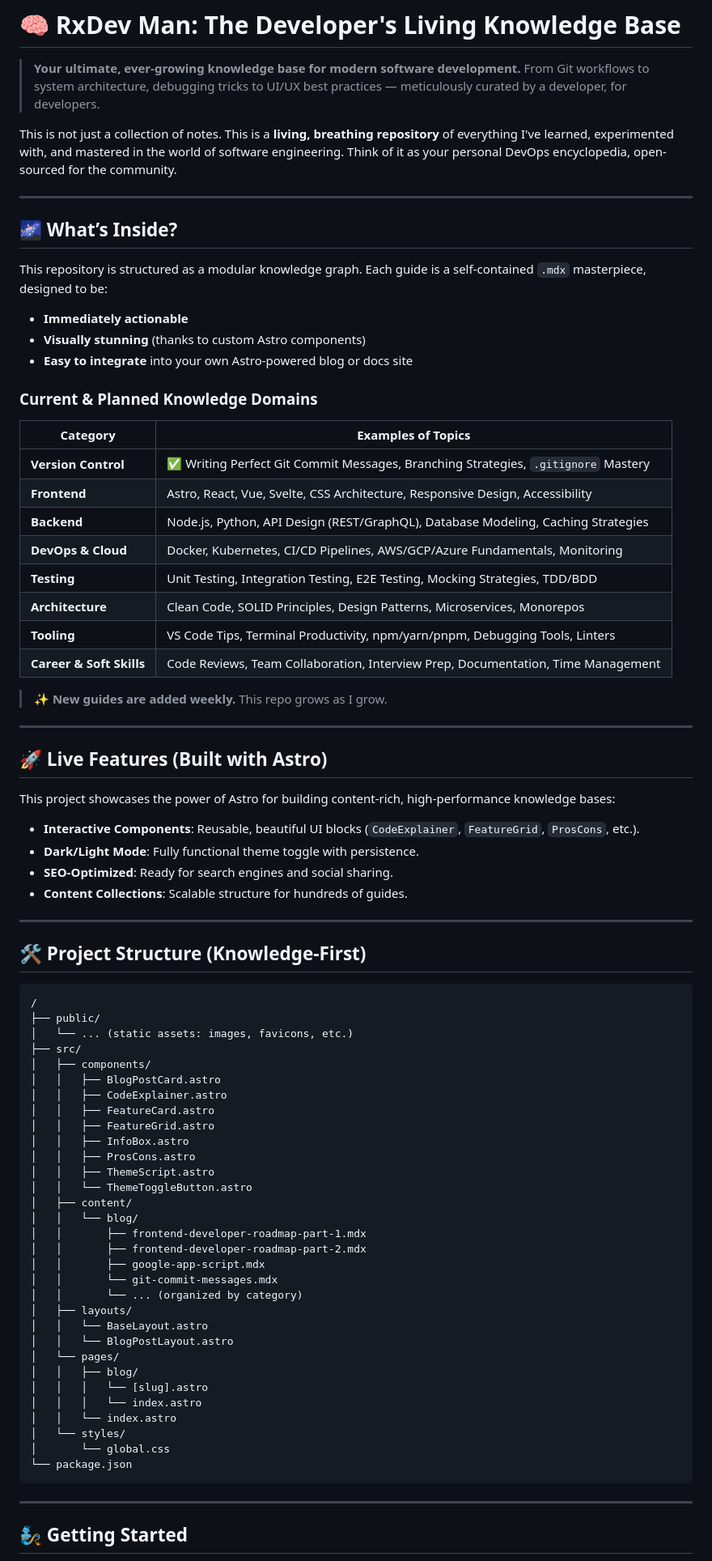
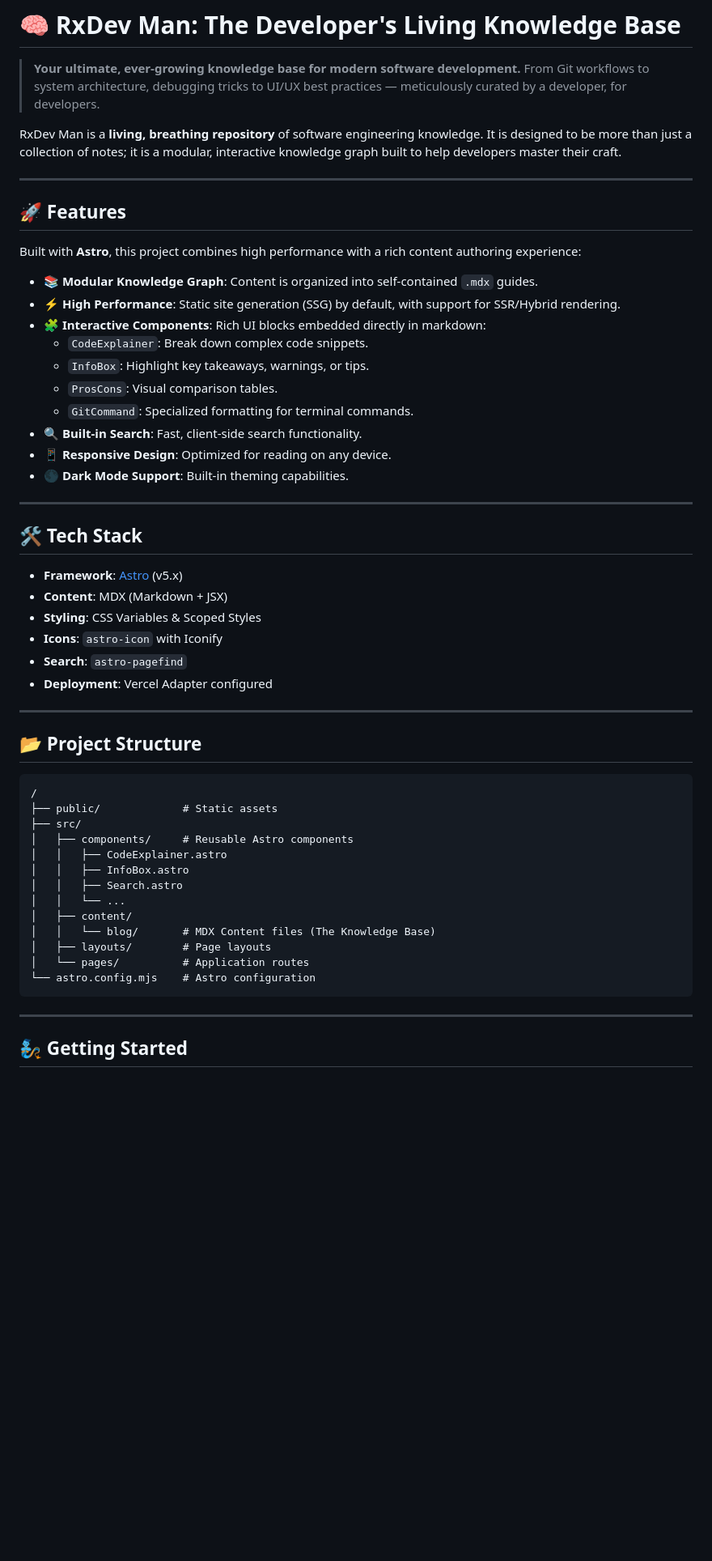
Before and after one commit to pharmacist-sabot/rxdevnotes, a Markdown page: README.md, the part around one of its changes. Shown at 81% size. Rendered like a GitHub page; blank space fills up the shorter version.

Commit message:
docs: Update README.md

````diff
--- a/README.md
+++ b/README.md
@@ -2,80 +2,54 @@
 
 > **Your ultimate, ever-growing knowledge base for modern software development.** From Git workflows to system architecture, debugging tricks to UI/UX best practices — meticulously curated by a developer, for developers.
 
-This is not just a collection of notes. This is a **living, breathing repository** of everything I've learned, experimented with, and mastered in the world of software engineering. Think of it as your personal DevOps encyclopedia, open-sourced for the community.
+RxDev Man is a **living, breathing repository** of software engineering knowledge. It is designed to be more than just a collection of notes; it is a modular, interactive knowledge graph built to help developers master their craft.
 
 ---
 
-## 🌌 What’s Inside?
+## 🚀 Features
 
-This repository is structured as a modular knowledge graph. Each guide is a self-contained `.mdx` masterpiece, designed to be:
+Built with **Astro**, this project combines high performance with a rich content authoring experience:
 
-*   **Immediately actionable**
-*   **Visually stunning** (thanks to custom Astro components)
-*   **Easy to integrate** into your own Astro-powered blog or docs site
-
-### Current & Planned Knowledge Domains
-
-| Category          | Examples of Topics                                                                 |
-|-------------------|------------------------------------------------------------------------------------|
-| **Version Control** | ✅ Writing Perfect Git Commit Messages, Branching Strategies, `.gitignore` Mastery |
-| **Frontend**        | Astro, React, Vue, Svelte, CSS Architecture, Responsive Design, Accessibility      |
-| **Backend**         | Node.js, Python, API Design (REST/GraphQL), Database Modeling, Caching Strategies  |
-| **DevOps & Cloud**  | Docker, Kubernetes, CI/CD Pipelines, AWS/GCP/Azure Fundamentals, Monitoring        |
-| **Testing**         | Unit Testing, Integration Testing, E2E Testing, Mocking Strategies, TDD/BDD        |
-| **Architecture**    | Clean Code, SOLID Principles, Design Patterns, Microservices, Monorepos            |
-| **Tooling**         | VS Code Tips, Terminal Productivity, npm/yarn/pnpm, Debugging Tools, Linters       |
-| **Career & Soft Skills** | Code Reviews, Team Collaboration, Interview Prep, Documentation, Time Management |
-
-> **✨ New guides are added weekly.** This repo grows as I grow.
+- **📚 Modular Knowledge Graph**: Content is organized into self-contained `.mdx` guides.
+- **⚡ High Performance**: Static site generation (SSG) by default, with support for SSR/Hybrid rendering.
+- **🧩 Interactive Components**: Rich UI blocks embedded directly in markdown:
+  - `CodeExplainer`: Break down complex code snippets.
+  - `InfoBox`: Highlight key takeaways, warnings, or tips.
+  - `ProsCons`: Visual comparison tables.
+  - `GitCommand`: Specialized formatting for terminal commands.
+- **🔍 Built-in Search**: Fast, client-side search functionality.
+- **📱 Responsive Design**: Optimized for reading on any device.
+- **🌑 Dark Mode Support**: Built-in theming capabilities.
 
 ---
 
-## 🚀 Live Features (Built with Astro)
+## 🛠️ Tech Stack
 
-This project showcases the power of Astro for building content-rich, high-performance knowledge bases:
-
-*   **Interactive Components**: Reusable, beautiful UI blocks (`CodeExplainer`, `FeatureGrid`, `ProsCons`, etc.).
-*   **Dark/Light Mode**: Fully functional theme toggle with persistence.
-*   **SEO-Optimized**: Ready for search engines and social sharing.
-*   **Content Collections**: Scalable structure for hundreds of guides.
+- **Framework**: [Astro](https://astro.build/) (v5.x)
+- **Content**: MDX (Markdown + JSX)
+- **Styling**: CSS Variables & Scoped Styles
+- **Icons**: `astro-icon` with Iconify
+- **Search**: `astro-pagefind`
+- **Deployment**: Vercel Adapter configured
 
 ---
 
-## 🛠️ Project Structure (Knowledge-First)
+## 📂 Project Structure
 
 ```text
 /
-├── public/
-│   └── ... (static assets: images, favicons, etc.)
+├── public/             # Static assets
 ├── src/
-│   ├── components/
-│   │   ├── BlogPostCard.astro
+│   ├── components/     # Reusable Astro components
 │   │   ├── CodeExplainer.astro
-│   │   ├── FeatureCard.astro
-│   │   ├── FeatureGrid.astro
 │   │   ├── InfoBox.astro
-│   │   ├── ProsCons.astro
-│   │   ├── ThemeScript.astro
-│   │   └── ThemeToggleButton.astro
+│   │   ├── Search.astro
+│   │   └── ...
 │   ├── content/
-│   │   └── blog/
-│   │       ├── frontend-developer-roadmap-part-1.mdx
-│   │       ├── frontend-developer-roadmap-part-2.mdx
-│   │       ├── google-app-script.mdx
-│   │       └── git-commit-messages.mdx
-│   │       └── ... (organized by category)
-│   ├── layouts/
-│   │   └── BaseLayout.astro
-│   │   └── BlogPostLayout.astro
-│   └── pages/
-│   │   ├── blog/
-│   │   │   └── [slug].astro
-│   │   │   └── index.astro
-│   │   └── index.astro
-│   └── styles/
-│       └── global.css
-└── package.json
+│   │   └── blog/       # MDX Content files (The Knowledge Base)
+│   ├── layouts/        # Page layouts
+│   └── pages/          # Application routes
+└── astro.config.mjs    # Astro configuration
 ```
 
 ---
````
Also changed, not shown: other parts of README.md (+22 -40 lines).
